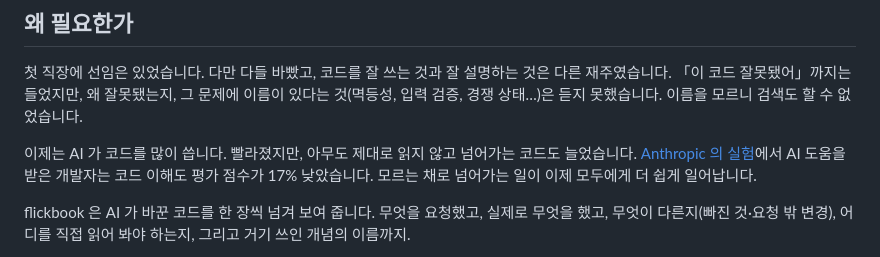
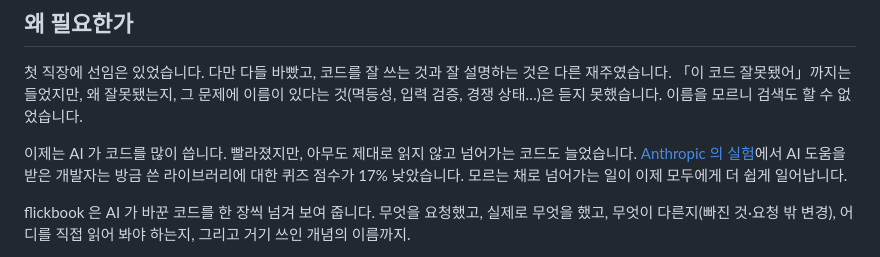
Before and after one commit to Milo-JY/flickbook, a Markdown page: README.ko.md, the part around the change. Rendered like a GitHub page.

Commit message:
docs: describe the Anthropic study result precisely
Co-Authored-By: Claude Opus 5.5 <noreply@anthropic.com>

```diff
--- a/README.ko.md
+++ b/README.ko.md
@@ -11,7 +11,7 @@
 
 첫 직장에 선임은 있었습니다. 다만 다들 바빴고, 코드를 잘 쓰는 것과 잘 설명하는 것은 다른 재주였습니다. 「이 코드 잘못됐어」까지는 들었지만, 왜 잘못됐는지, 그 문제에 이름이 있다는 것(멱등성, 입력 검증, 경쟁 상태…)은 듣지 못했습니다. 이름을 모르니 검색도 할 수 없었습니다.
 
-이제는 AI 가 코드를 많이 씁니다. 빨라졌지만, 아무도 제대로 읽지 않고 넘어가는 코드도 늘었습니다. [Anthropic 의 실험](https://www.anthropic.com/research/AI-assistance-coding-skills)에서 AI 도움을 받은 개발자는 코드 이해도 평가 점수가 17% 낮았습니다. 모르는 채로 넘어가는 일이 이제 모두에게 더 쉽게 일어납니다.
+이제는 AI 가 코드를 많이 씁니다. 빨라졌지만, 아무도 제대로 읽지 않고 넘어가는 코드도 늘었습니다. [Anthropic 의 실험](https://www.anthropic.com/research/AI-assistance-coding-skills)에서 AI 도움을 받은 개발자는 방금 쓴 라이브러리에 대한 퀴즈 점수가 17% 낮았습니다. 모르는 채로 넘어가는 일이 이제 모두에게 더 쉽게 일어납니다.
 
 flickbook 은 AI 가 바꾼 코드를 한 장씩 넘겨 보여 줍니다. 무엇을 요청했고, 실제로 무엇을 했고, 무엇이 다른지(빠진 것·요청 밖 변경), 어디를 직접 읽어 봐야 하는지, 그리고 거기 쓰인 개념의 이름까지.
 
```
Also changed, not shown: README.md (+1 -1 lines).
